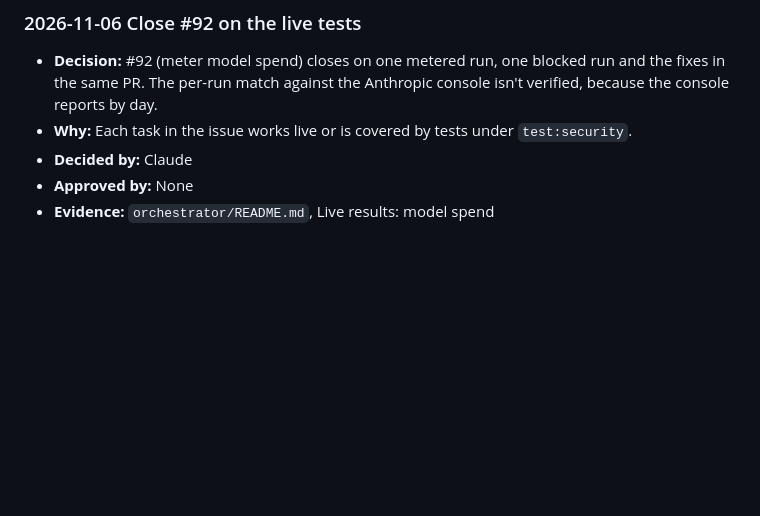
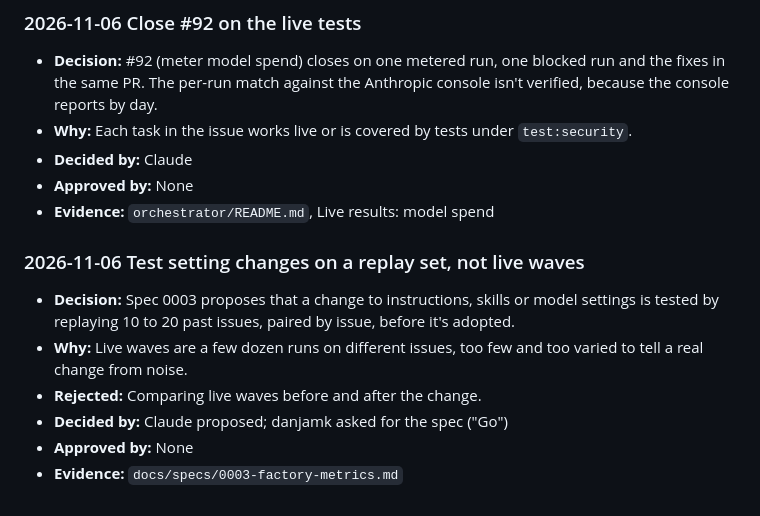
Before and after one commit to danjamk/secure-agent-workflow, a Markdown page: docs/decisions.md, the part around the change. Drawn GitHub-style; blank space fills up the shorter version.

```diff
--- a/docs/decisions.md
+++ b/docs/decisions.md
@@ -677,3 +677,12 @@ The log starts on 2026-11-05 with the decisions behind #8 (outbound handlers). E
 - **Decided by:** Claude
 - **Approved by:** None
 - **Evidence:** `orchestrator/README.md`, Live results: model spend
+
+### 2026-11-06 Test setting changes on a replay set, not live waves
+
+- **Decision:** Spec 0003 proposes that a change to instructions, skills or model settings is tested by replaying 10 to 20 past issues, paired by issue, before it's adopted.
+- **Why:** Live waves are a few dozen runs on different issues, too few and too varied to tell a real change from noise.
+- **Rejected:** Comparing live waves before and after the change.
+- **Decided by:** Claude proposed; danjamk asked for the spec ("Go")
+- **Approved by:** None
+- **Evidence:** `docs/specs/0003-factory-metrics.md`
```
Also changed, not shown: docs/specs/0003-factory-metrics.md (added, +149 -0 lines).
